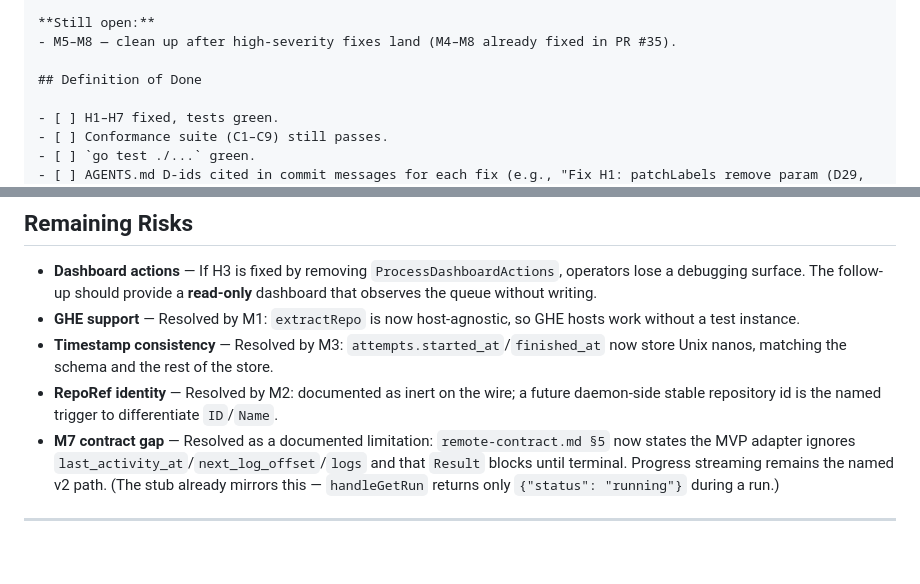
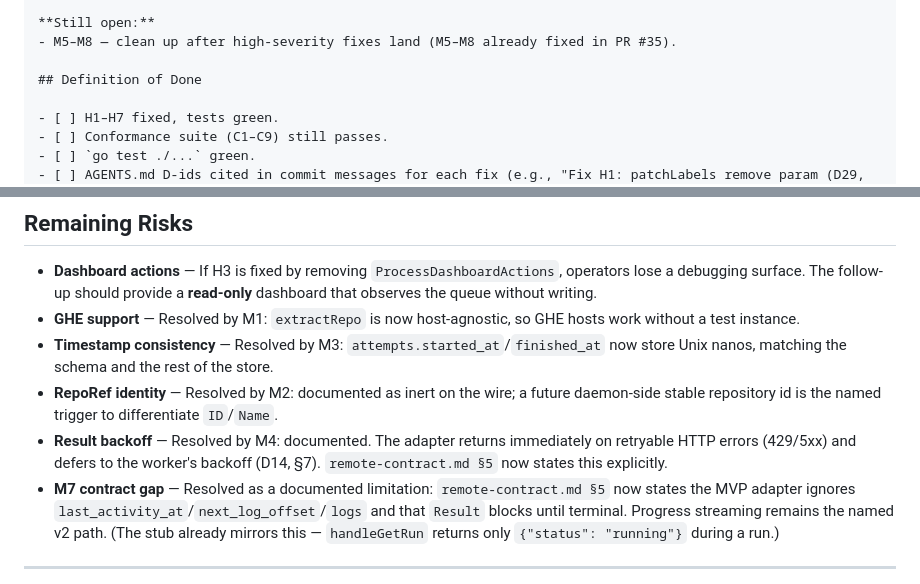
Before and after one commit to seppaleinen/idle-deck, a Markdown page: docs/plans/architecture-audit.md, 2 parts joined by grey strips. GitHub-like rendering; blank space fills up the shorter version.

Commit message:
docs: audit M4 add Result backoff risk note
Added a Result backoff entry to the audit brief's Remaining Risks
section, alongside the other closed findings, so the brief reads as a
single coherent record.

Remaining: M5-M8 cleanup after high-severity fixes land.

```diff
--- a/docs/plans/architecture-audit.md
+++ b/docs/plans/architecture-audit.md
@@ -131,7 +131,7 @@ Close the seven high-severity findings from the architecture audit (docs/plans/a
   silently.
 
 **Still open:**
-- M5–M8 — clean up after high-severity fixes land (M4–M8 already fixed in PR #35).
+- M5–M8 — clean up after high-severity fixes land (M5–M8 already fixed in PR #35).
 
 ## Definition of Done
 
@@ -149,6 +149,9 @@ Close the seven high-severity findings from the architecture audit (docs/plans/a
 - **GHE support** — Resolved by M1: `extractRepo` is now host-agnostic, so GHE hosts work without a test instance.
 - **Timestamp consistency** — Resolved by M3: `attempts.started_at`/`finished_at` now store Unix nanos, matching the schema and the rest of the store.
 - **RepoRef identity** — Resolved by M2: documented as inert on the wire; a future daemon-side stable repository id is the named trigger to differentiate `ID`/`Name`.
+- **Result backoff** — Resolved by M4: documented. The adapter returns immediately on retryable
+  HTTP errors (429/5xx) and defers to the worker's backoff (D14, §7). `remote-contract.md §5`
+  now states this explicitly.
 - **M7 contract gap** — Resolved as a documented limitation: `remote-contract.md §5` now states
   the MVP adapter ignores `last_activity_at`/`next_log_offset`/`logs` and that `Result` blocks
   until terminal. Progress streaming remains the named v2 path. (The stub already mirrors this —
```
